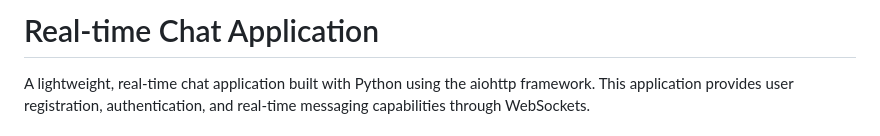
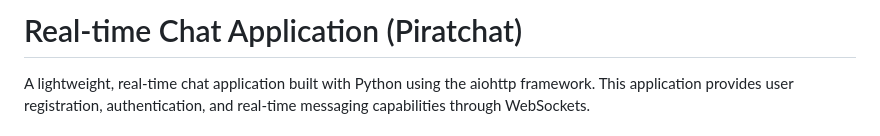
Before and after one commit to piraterna/piratchat, a Markdown page: README.md, the part around the change. Rendered like a GitHub page.

Commit message:
fix: Fixed README

```diff
--- a/README.md
+++ b/README.md
@@ -1,4 +1,4 @@
-# Real-time Chat Application
+# Real-time Chat Application (Piratchat)
 
 A lightweight, real-time chat application built with Python using the aiohttp framework. This application provides user registration, authentication, and real-time messaging capabilities through WebSockets.
 
```
